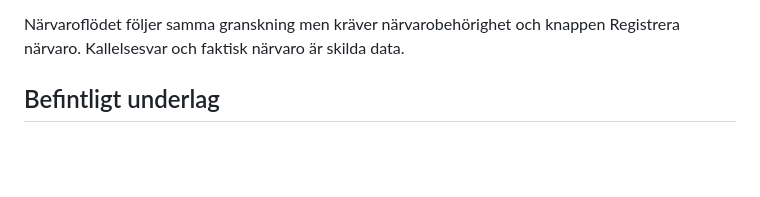
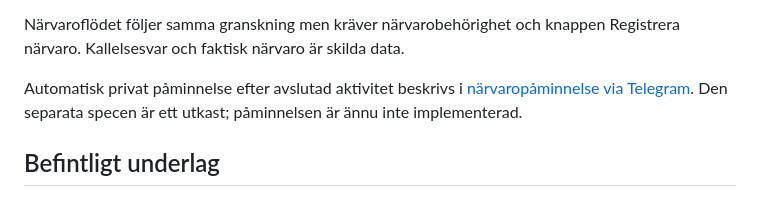
Before and after one commit to johkin/forena, a Markdown page: docs/specs/telegram-bot.md, the part around one of its changes. GitHub-like rendering; blank space fills up the shorter version.

```diff
--- a/docs/specs/telegram-bot.md
+++ b/docs/specs/telegram-bot.md
@@ -68,6 +68,10 @@ Privat huvudflöde:
 
 Närvaroflödet följer samma granskning men kräver närvarobehörighet och
 knappen Registrera närvaro. Kallelsesvar och faktisk närvaro är skilda data.
+
+Automatisk privat påminnelse efter avslutad aktivitet beskrivs i
+[närvaropåminnelse via Telegram](telegram-narvaropaminnelse.md).
+Den separata specen är ett utkast; påminnelsen är ännu inte implementerad.
 
 ## Befintligt underlag
 
```
Also changed, not shown: other parts of docs/specs/telegram-bot.md (+1 -1 lines), docs/specs/README.md (+1 -0 lines), docs/specs/telegram-narvaropaminnelse.md (added, +134 -0 lines).
